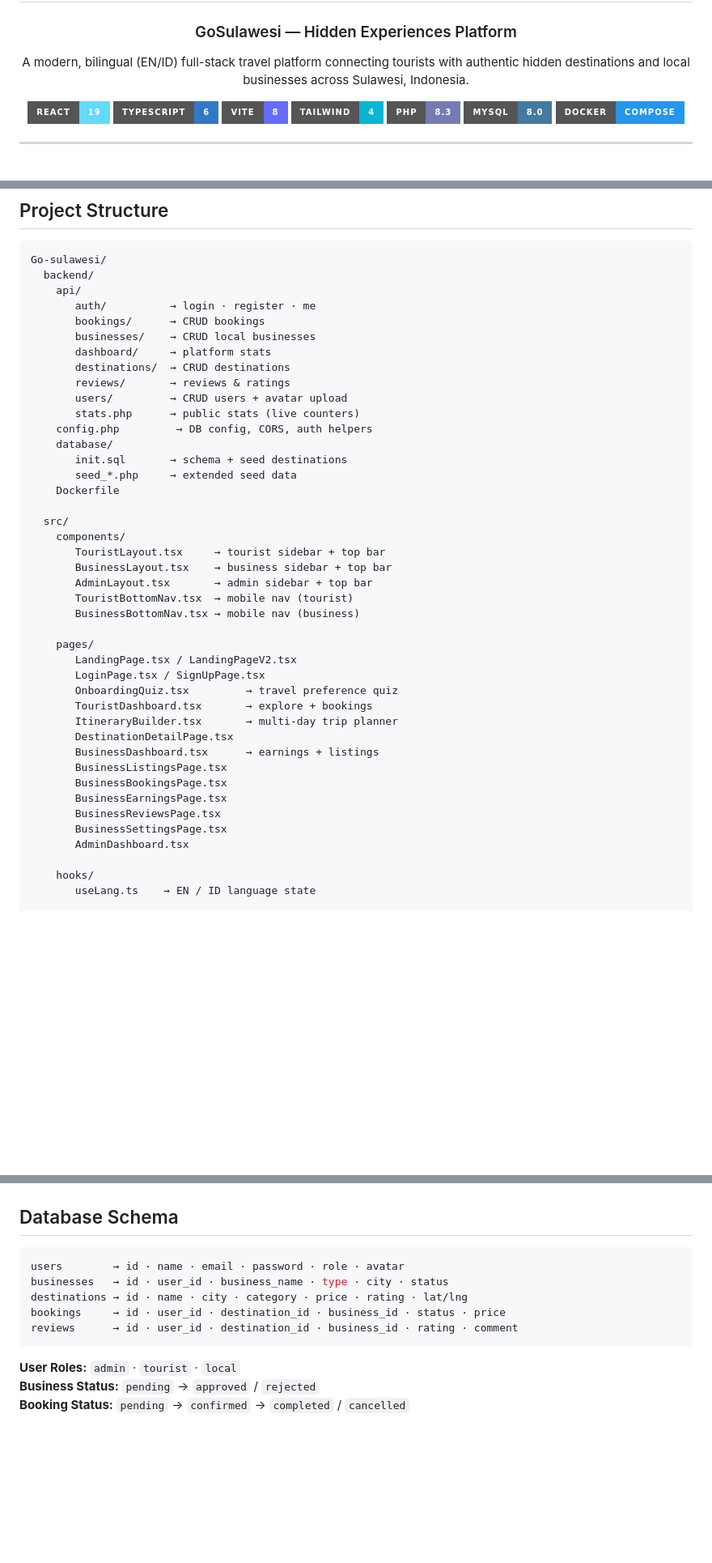
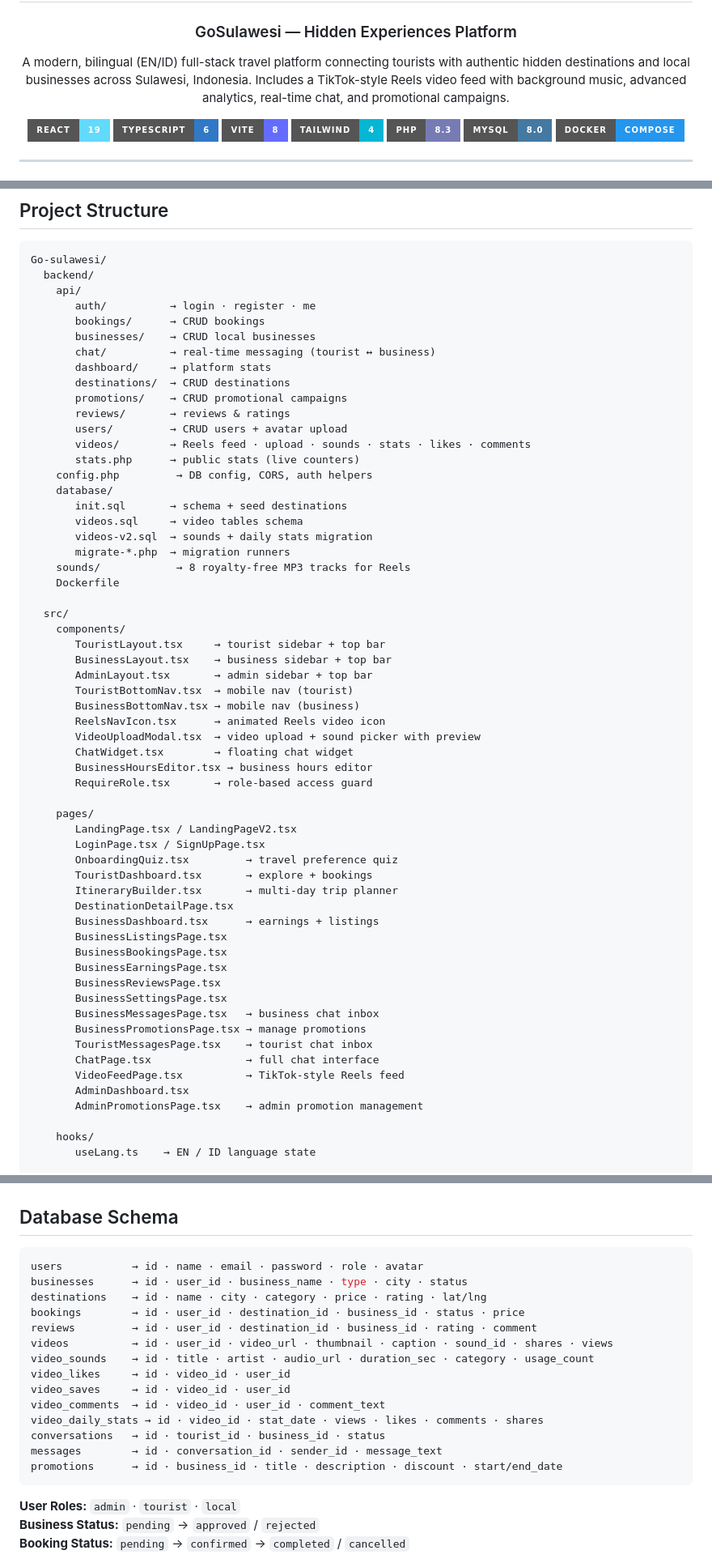
Before and after one commit to Moh-Shafi/Go-sulawesi, a Markdown page: README.md, 3 parts joined by grey strips. Shown at 81% size. GitHub-like rendering; badges without logos; blank space fills up the shorter version.

````diff
--- a/README.md
+++ b/README.md
@@ -6,7 +6,7 @@
 
 ### GoSulawesi — Hidden Experiences Platform
 
-A modern, bilingual (EN/ID) full-stack travel platform connecting tourists with authentic hidden destinations and local businesses across Sulawesi, Indonesia.
+A modern, bilingual (EN/ID) full-stack travel platform connecting tourists with authentic hidden destinations and local businesses across Sulawesi, Indonesia. Includes a TikTok-style Reels video feed with background music, advanced analytics, real-time chat, and promotional campaigns.
 
 [![React](https://img.shields.io/badge/React-19-61DAFB?style=for-the-badge&logo=react&logoColor=white)](https://react.dev)
 [![TypeScript](https://img.shields.io/badge/TypeScript-6-3178C6?style=for-the-badge&logo=typescript&logoColor=white)](https://www.typescriptlang.org)
@@ -128,15 +128,21 @@ Go-sulawesi/
        auth/          → login · register · me
        bookings/      → CRUD bookings
        businesses/    → CRUD local businesses
+       chat/          → real-time messaging (tourist ↔ business)
        dashboard/     → platform stats
        destinations/  → CRUD destinations
+       promotions/    → CRUD promotional campaigns
        reviews/       → reviews & ratings
        users/         → CRUD users + avatar upload
+       videos/        → Reels feed · upload · sounds · stats · likes · comments
        stats.php      → public stats (live counters)
     config.php         → DB config, CORS, auth helpers
     database/
        init.sql       → schema + seed destinations
-       seed_*.php     → extended seed data
+       videos.sql     → video tables schema
+       videos-v2.sql  → sounds + daily stats migration
+       migrate-*.php  → migration runners
+    sounds/            → 8 royalty-free MP3 tracks for Reels
     Dockerfile
 
   src/
@@ -146,6 +152,11 @@ Go-sulawesi/
        AdminLayout.tsx       → admin sidebar + top bar
        TouristBottomNav.tsx  → mobile nav (tourist)
        BusinessBottomNav.tsx → mobile nav (business)
+       ReelsNavIcon.tsx      → animated Reels video icon
+       VideoUploadModal.tsx  → video upload + sound picker with preview
+       ChatWidget.tsx        → floating chat widget
+       BusinessHoursEditor.tsx → business hours editor
+       RequireRole.tsx       → role-based access guard
 
     pages/
        LandingPage.tsx / LandingPageV2.tsx
@@ -160,7 +171,13 @@ Go-sulawesi/
        BusinessEarningsPage.tsx
        BusinessReviewsPage.tsx
        BusinessSettingsPage.tsx
+       BusinessMessagesPage.tsx   → business chat inbox
+       BusinessPromotionsPage.tsx → manage promotions
+       TouristMessagesPage.tsx    → tourist chat inbox
+       ChatPage.tsx               → full chat interface
+       VideoFeedPage.tsx          → TikTok-style Reels feed
        AdminDashboard.tsx
+       AdminPromotionsPage.tsx    → admin promotion management
 
     hooks/
        useLang.ts    → EN / ID language state
@@ -187,11 +204,20 @@ Go-sulawesi/
 ## Database Schema
 
 ```sql
-users        → id · name · email · password · role · avatar
-businesses   → id · user_id · business_name · type · city · status
-destinations → id · name · city · category · price · rating · lat/lng
-bookings     → id · user_id · destination_id · business_id · status · price
-reviews      → id · user_id · destination_id · business_id · rating · comment
+users           → id · name · email · password · role · avatar
+businesses      → id · user_id · business_name · type · city · status
+destinations    → id · name · city · category · price · rating · lat/lng
+bookings        → id · user_id · destination_id · business_id · status · price
+reviews         → id · user_id · destination_id · business_id · rating · comment
+videos          → id · user_id · video_url · thumbnail · caption · sound_id · shares · views
+video_sounds    → id · title · artist · audio_url · duration_sec · category · usage_count
+video_likes     → id · video_id · user_id
+video_saves     → id · video_id · user_id
+video_comments  → id · video_id · user_id · comment_text
+video_daily_stats → id · video_id · stat_date · views · likes · comments · shares
+conversations   → id · tourist_id · business_id · status
+messages        → id · conversation_id · sender_id · message_text
+promotions      → id · business_id · title · description · discount · start/end_date
 ```
 
 **User Roles:** `admin` · `tourist` · `local`
````
Also changed, not shown: other parts of README.md (+43 -1 lines).
